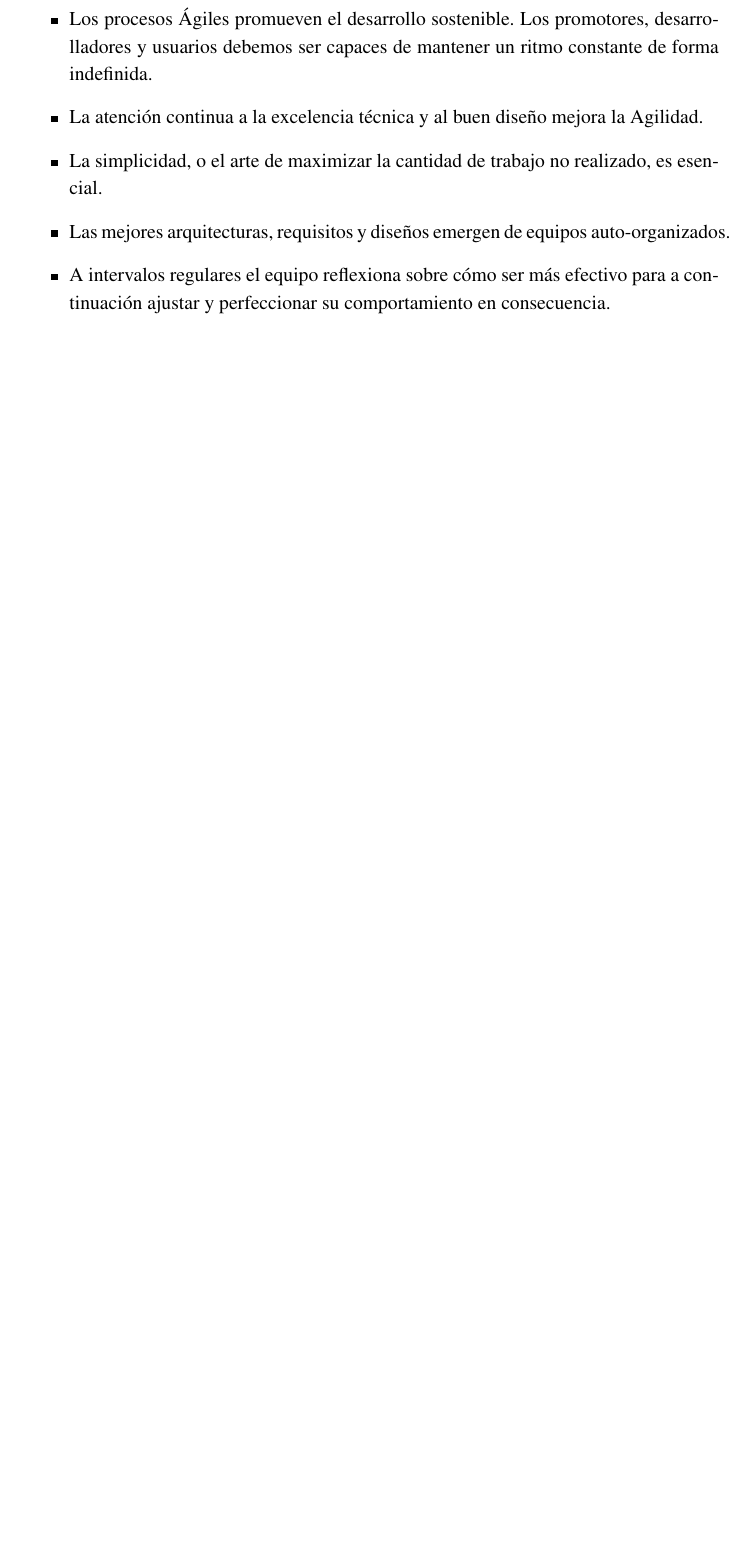
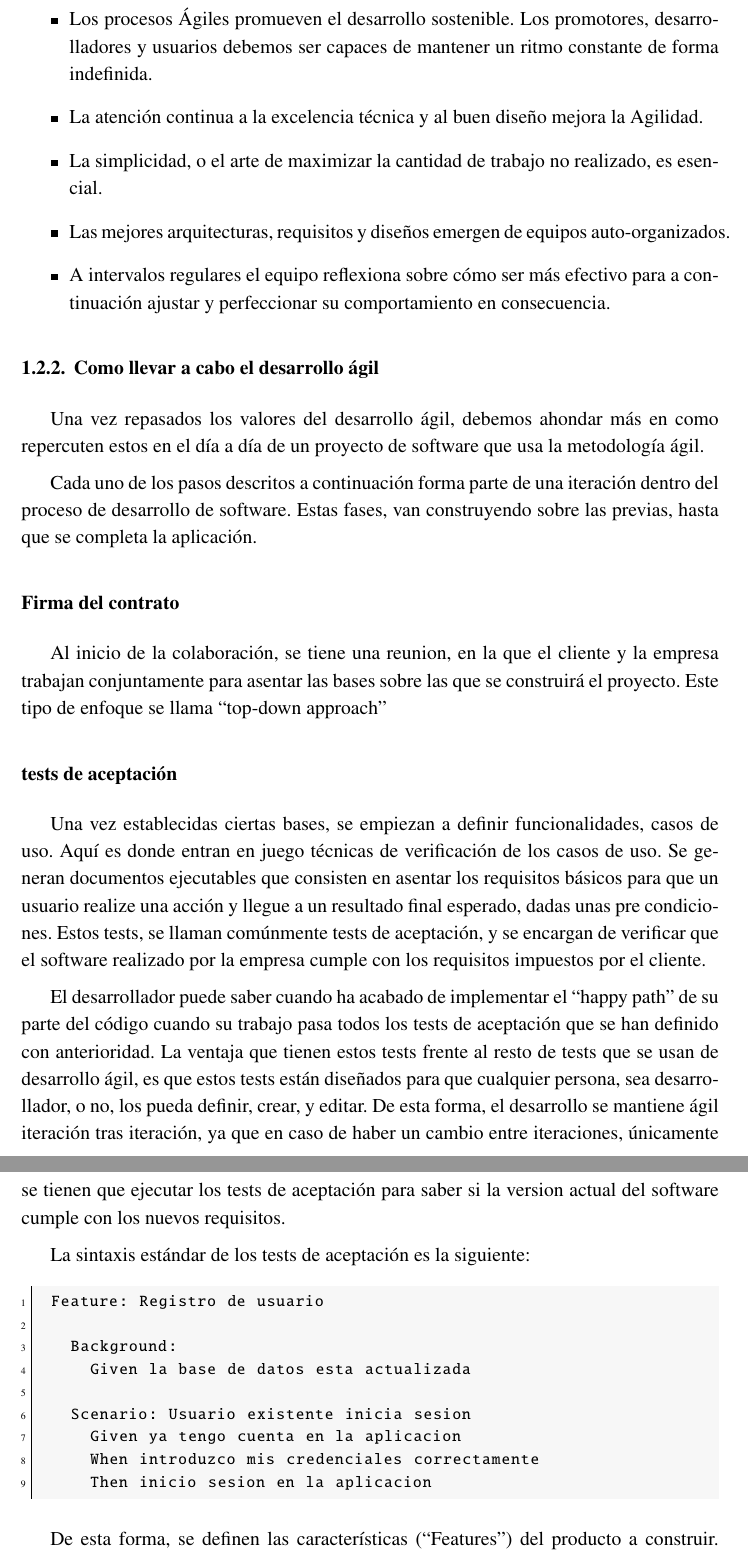
Before and after one commit to SergioRosello/UNED-TFM, a LaTeX document (src/TFM-SergioRosello.tex): part of page 18 of 20 before the commit and two parts of pages 18 and 19 of 22 after it, the two joined at a grey line, cut so that both start at the same text, the shorter picture padded with empty space. Compiled offline with pdfLaTeX.

Commit message:
Added agile outline

```diff
--- a/src/TFM-SergioRosello.tex
+++ b/src/TFM-SergioRosello.tex
@@ -330,3 +330,41 @@ Los principales valores del desarrollo ágil son los siguientes: \cite{agilePrin
   \item{A intervalos regulares el equipo reflexiona sobre cómo ser más efectivo para a continuación ajustar y perfeccionar su comportamiento en consecuencia.}
 \end{itemize}
 
+\subsection{Como llevar a cabo el desarrollo ágil}
+
+Una vez repasados los valores del desarrollo ágil, debemos ahondar más en como repercuten estos en el día a día de un proyecto de software que usa la metodología ágil.
+
+Cada uno de los pasos descritos a continuación forma parte de una iteración dentro del proceso de desarrollo de software.
+Estas fases, van construyendo sobre las previas, hasta que se completa la aplicación.
+
+\subsubsection{Firma del contrato}
+
+Al inicio de la colaboración, se tiene una reunion, en la que el cliente y la empresa trabajan conjuntamente para asentar las bases sobre las que se construirá el proyecto.
+Este tipo de enfoque se llama ``top-down approach'' %TODO: Cite needed
+
+\subsubsection{tests de aceptación}
+
+Una vez establecidas ciertas bases, se empiezan a definir funcionalidades, casos de uso.
+Aquí es donde entran en juego técnicas de verificación de los casos de uso.
+Se generan documentos ejecutables que consisten en asentar los requisitos básicos para que un usuario realize una acción y llegue a un resultado final esperado, dadas unas pre condiciones.
+Estos tests, se llaman comúnmente tests de aceptación, y se encargan de verificar que el software realizado por la empresa cumple con los requisitos impuestos por el cliente.
+
+El desarrollador puede saber cuando ha acabado de implementar el ``happy path'' de su parte del código cuando su trabajo pasa todos los tests de aceptación que se han definido con anterioridad.
+La ventaja que tienen estos tests frente al resto de tests que se usan de desarrollo ágil, es que estos tests están diseñados para que cualquier persona, sea desarrollador, o no, los pueda definir, crear, y editar.
+De esta forma, el desarrollo se mantiene ágil iteración tras iteración, ya que en caso de haber un cambio entre iteraciones, únicamente se tienen que ejecutar los tests de aceptación para saber si la version actual del software cumple con los nuevos requisitos.
+
+La sintaxis estándar de los tests de aceptación es la siguiente:
+
+\begin{lstlisting}
+Feature: Registro de usuario
+
+  Background:
+    Given la base de datos esta actualizada
+
+  Scenario: Usuario existente inicia sesion
+    Given ya tengo cuenta en la aplicacion
+    When introduzco mis credenciales correctamente
+    Then inicio sesion en la aplicacion
+\end{lstlisting}
+
+De esta forma, se definen las características (``Features'') del producto a construir.
```
Also changed, not shown: src/TFM-SergioRosello.tex (35 more changed lines).
